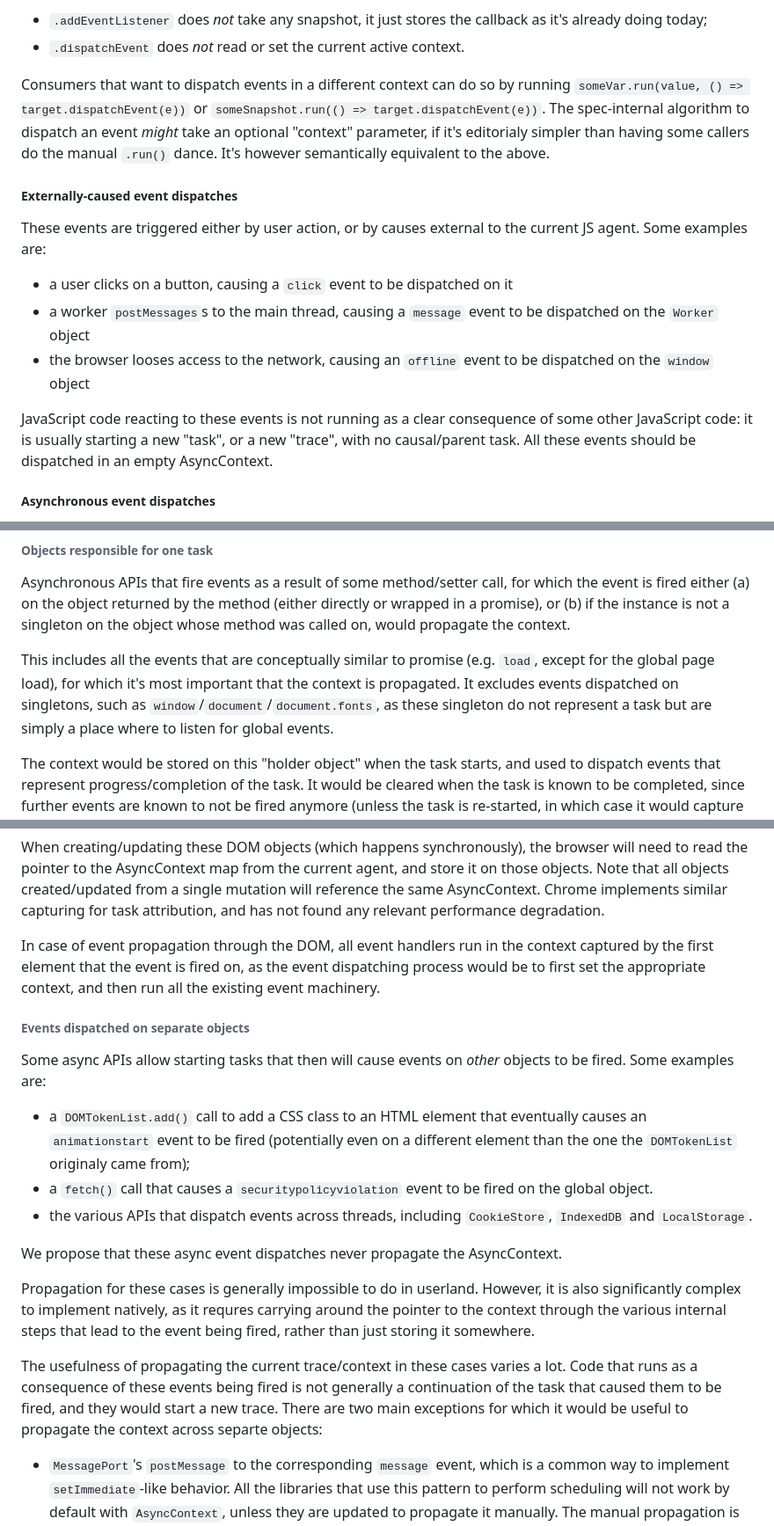
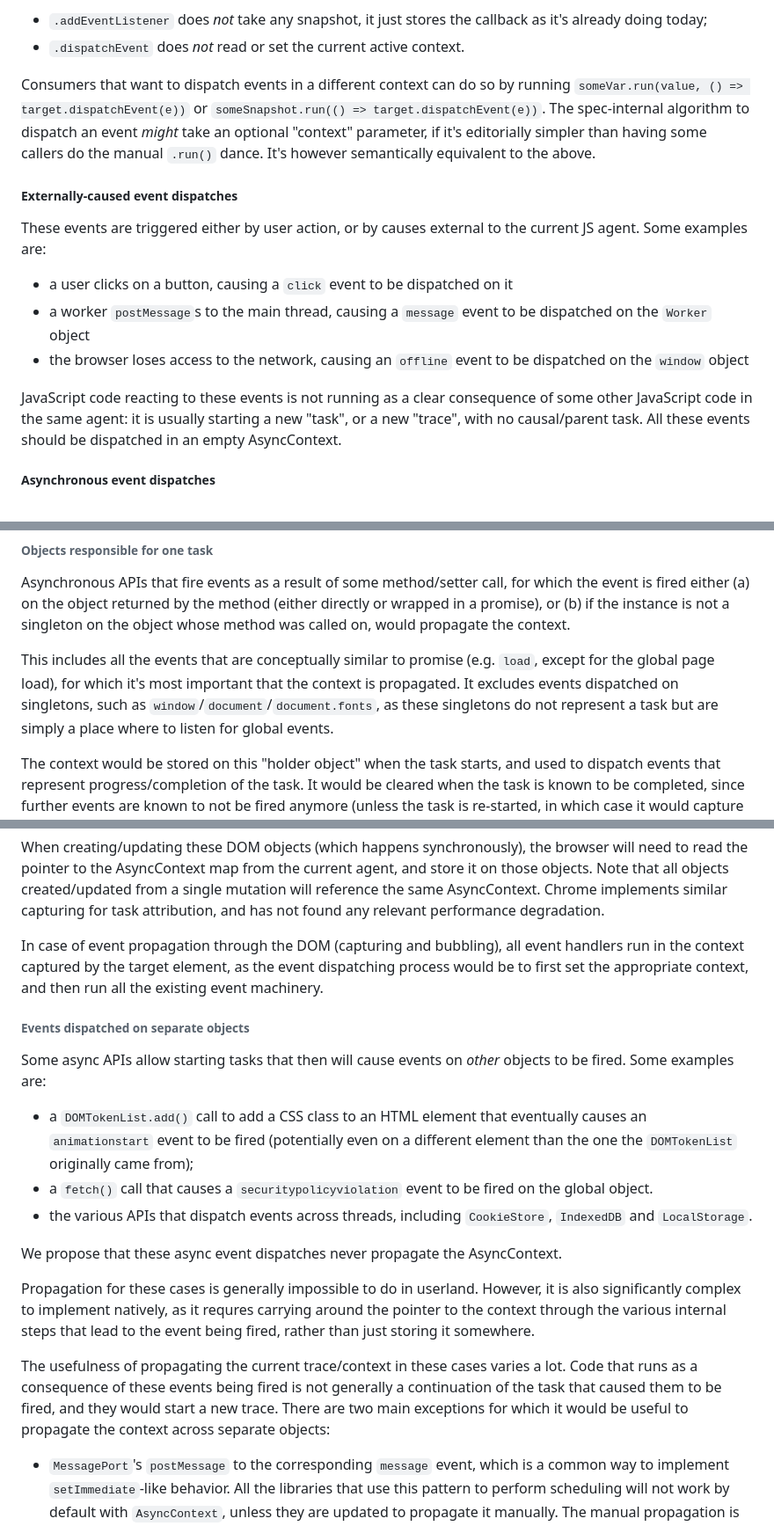
Before and after one commit to tc39/proposal-async-context, a Markdown page: WEB-INTEGRATION.md, 3 parts joined by grey strips. Shown at 88% size. Drawn GitHub-style.

```diff
--- a/WEB-INTEGRATION.md
+++ b/WEB-INTEGRATION.md
@@ -258,16 +258,16 @@ More specifically:
 - `.addEventListener` does _not_ take any snapshot, it just stores the callback as it's already doing today;
 - `.dispatchEvent` does _not_ read or set the current active context.
 
-Consumers that want to dispatch events in a different context can do so by running `someVar.run(value, () => target.dispatchEvent(e))` or `someSnapshot.run(() => target.dispatchEvent(e))`. The spec-internal algorithm to dispatch an event _might_ take an optional "context" parameter, if it's editorialy simpler than having some callers do the manual `.run()` dance. It's however semantically equivalent to the above.
+Consumers that want to dispatch events in a different context can do so by running `someVar.run(value, () => target.dispatchEvent(e))` or `someSnapshot.run(() => target.dispatchEvent(e))`. The spec-internal algorithm to dispatch an event _might_ take an optional "context" parameter, if it's editorially simpler than having some callers do the manual `.run()` dance. It's however semantically equivalent to the above.
 
 ##### Externally-caused event dispatches
 
 These events are triggered either by user action, or by causes external to the current JS agent. Some examples are:
 - a user clicks on a button, causing a `click` event to be dispatched on it
-- a worker `postMessages`s to the main thread, causing a `message` event to be dispatched on the `Worker` object
-- the browser looses access to the network, causing an `offline` event to be dispatched on the `window` object
+- a worker `postMessage`s to the main thread, causing a `message` event to be dispatched on the `Worker` object
+- the browser loses access to the network, causing an `offline` event to be dispatched on the `window` object
 
-JavaScript code reacting to these events is not running as a clear consequence of some other JavaScript code: it is
+JavaScript code reacting to these events is not running as a clear consequence of some other JavaScript code in the same agent: it is
 usually starting a new "task", or a new "trace", with no causal/parent task. All these events should be dispatched in
 an empty AsyncContext.
 
@@ -282,7 +282,7 @@ waiting on some I/O operation to progress or complete.  We can further divide th
 
 Asynchronous APIs that fire events as a result of some method/setter call, for which the event is fired either (a) on the object returned by the method (either directly or wrapped in a promise), or (b) if the instance is not a singleton on the object whose method was called on, would propagate the context.
 
-This includes all the events that are conceptually similar to promise (e.g. `load`, except for the global page load), for which it's most important that the context is propagated. It excludes events dispatched on singletons, such as `window`/`document`/`document.fonts`, as these singleton do not represent a task but are simply a place where to listen for global events.
+This includes all the events that are conceptually similar to promise (e.g. `load`, except for the global page load), for which it's most important that the context is propagated. It excludes events dispatched on singletons, such as `window`/`document`/`document.fonts`, as these singletons do not represent a task but are simply a place where to listen for global events.
 
 The context would be stored on this "holder object" when the task starts, and used to dispatch events that represent progress/completion of the task. It would be cleared when the task is known to be completed, since further events are known to not be fired anymore (unless the task is re-started, in which case it would capture a new context). Events "emulated" through `.dispatchEvent` would not use this context, as it's the _caller_ of the event-dispatching logic that is responsible for setting it up.
 
@@ -370,12 +370,12 @@ function listen() { // called after run()
 
 When creating/updating these DOM objects (which happens synchronously), the browser will need to read the pointer to the AsyncContext map from the current agent, and store it on those objects. Note that all objects created/updated from a single mutation will reference the same AsyncContext. Chrome implements similar capturing for task attribution, and has not found any relevant performance degradation.
 
-In case of event propagation through the DOM, all event handlers run in the context captured by the first element that the event is fired on, as the event dispatching process would be to first set the appropriate context, and then run all the existing event machinery.
+In case of event propagation through the DOM (capturing and bubbling), all event handlers run in the context captured by the target element, as the event dispatching process would be to first set the appropriate context, and then run all the existing event machinery.
 
 ###### Events dispatched on separate objects
 
 Some async APIs allow starting tasks that then will cause events on _other_ objects to be fired. Some examples are:
-- a `DOMTokenList.add()` call to add a CSS class to an HTML element that eventually causes an `animationstart` event to be fired (potentially even on a different element than the one the `DOMTokenList` originaly came from);
+- a `DOMTokenList.add()` call to add a CSS class to an HTML element that eventually causes an `animationstart` event to be fired (potentially even on a different element than the one the `DOMTokenList` originally came from);
 - a `fetch()` call that causes a `securitypolicyviolation` event to be fired on the global object.
 - the various APIs that dispatch events across threads, including `CookieStore`, `IndexedDB` and `LocalStorage`.
 
@@ -383,7 +383,7 @@ We propose that these async event dispatches never propagate the AsyncContext.
 
 Propagation for these cases is generally impossible to do in userland. However, it is also significantly complex to implement natively, as it requres carrying around the pointer to the context through the various internal steps that lead to the event being fired, rather than just storing it somewhere.
 
-The usefulness of propagating the current trace/context in these cases varies a lot. Code that runs as a consequence of these events being fired is not generally a continuation of the task that caused them to be fired, and they would start a new trace. There are two main exceptions for which it would be useful to propagate the context across separte objects:
+The usefulness of propagating the current trace/context in these cases varies a lot. Code that runs as a consequence of these events being fired is not generally a continuation of the task that caused them to be fired, and they would start a new trace. There are two main exceptions for which it would be useful to propagate the context across separate objects:
 - `MessagePort`'s `postMessage` to the corresponding `message` event, which is a common way to implement `setImmediate`-like behavior. All the libraries that use this pattern to perform scheduling will not work by default with `AsyncContext`, unless they are updated to propagate it manually. The manual propagation is not too complex (it's a single call to `AsyncContext.Snapshot.run()`), but it will require all those libraries to update.
 - `ErrorEvent`/`PromiseRejectionEvent` (and `SecurityPolicyViolationEvent`, probably) events fired on the global object. These events are often used to log errors happening in the application, and having the context available would be useful to tracing libraries. However, it is not necessarily useful that the context that the errors where caused in is the one _active_ when running those event handlers, as usually the logging code that will need to read that context is running directly in the event callback and is not a detached consequence of it. For consistency, these events should thus still not propagate the context by default, but they can expose the `AsyncContext.Snapshot` as a special property on the event object (e.g. `event.rejectionContext`).
 
```
Also changed, not shown: other parts of WEB-INTEGRATION.md (+6 -6 lines).
